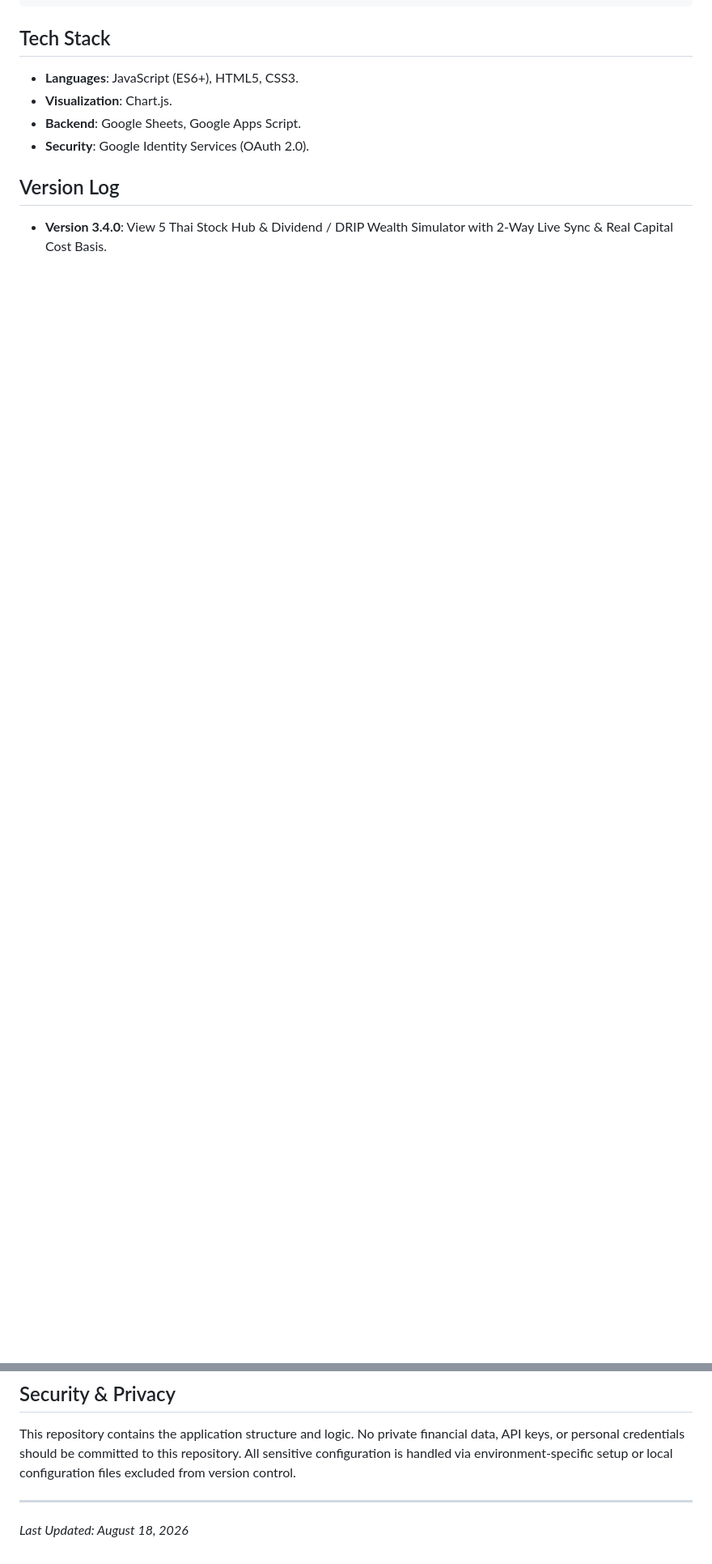
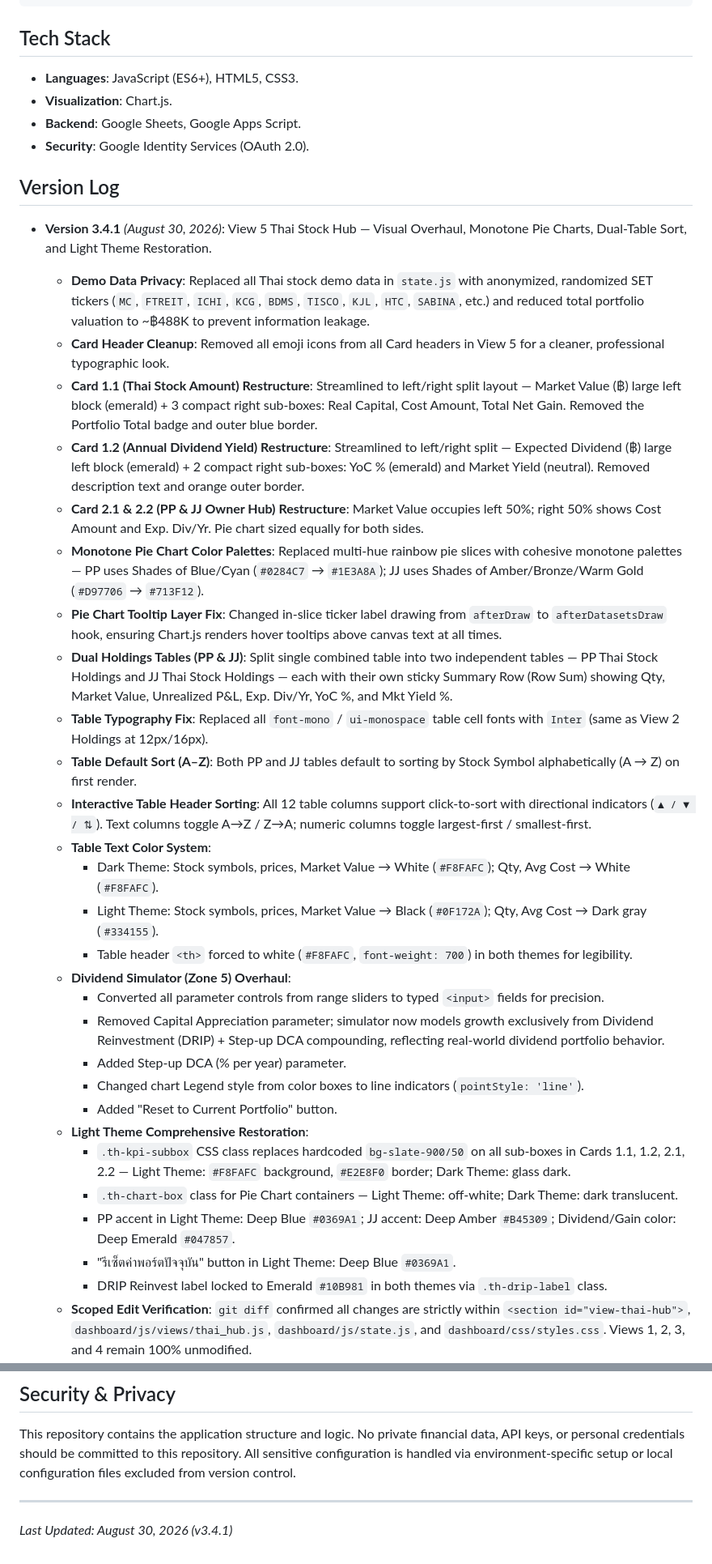
Before and after one commit to takealook360bkk/family-investment-dashboard, a Markdown page: README.md, 2 parts joined by grey strips. Shown at 81% size. Drawn GitHub-style; blank space fills up the shorter version.

Commit message:
docs(v3.4.1): update README version log and View 5 feature specs

```diff
--- a/README.md
+++ b/README.md
@@ -37,4 +37,33 @@ The project is built around a hybrid architecture using Google Sheets as the pri
 - **Security**: Google Identity Services (OAuth 2.0).
 
 ## Version Log
-- **Version 3.4.0**: View 5 Thai Stock Hub & Dividend / DRIP Wealth Simulator with 2-Way Live Sync & Real Capital Cost Basis.
+- **Version 3.4.1** *(August 30, 2026)*: View 5 Thai Stock Hub — Visual Overhaul, Monotone Pie Charts, Dual-Table Sort, and Light Theme Restoration.
+  - **Demo Data Privacy**: Replaced all Thai stock demo data in `state.js` with anonymized, randomized SET tickers (`MC`, `FTREIT`, `ICHI`, `KCG`, `BDMS`, `TISCO`, `KJL`, `HTC`, `SABINA`, etc.) and reduced total portfolio valuation to ~฿488K to prevent information leakage.
+  - **Card Header Cleanup**: Removed all emoji icons from all Card headers in View 5 for a cleaner, professional typographic look.
+  - **Card 1.1 (Thai Stock Amount) Restructure**: Streamlined to left/right split layout — Market Value (฿) large left block (emerald) + 3 compact right sub-boxes: Real Capital, Cost Amount, Total Net Gain. Removed the Portfolio Total badge and outer blue border.
+  - **Card 1.2 (Annual Dividend Yield) Restructure**: Streamlined to left/right split — Expected Dividend (฿) large left block (emerald) + 2 compact right sub-boxes: YoC % (emerald) and Market Yield (neutral). Removed description text and orange outer border.
+  - **Card 2.1 & 2.2 (PP & JJ Owner Hub) Restructure**: Market Value occupies left 50%; right 50% shows Cost Amount and Exp. Div/Yr. Pie chart sized equally for both sides.
+  - **Monotone Pie Chart Color Palettes**: Replaced multi-hue rainbow pie slices with cohesive monotone palettes — PP uses Shades of Blue/Cyan (`#0284C7` → `#1E3A8A`); JJ uses Shades of Amber/Bronze/Warm Gold (`#D97706` → `#713F12`).
+  - **Pie Chart Tooltip Layer Fix**: Changed in-slice ticker label drawing from `afterDraw` to `afterDatasetsDraw` hook, ensuring Chart.js renders hover tooltips above canvas text at all times.
+  - **Dual Holdings Tables (PP & JJ)**: Split single combined table into two independent tables — PP Thai Stock Holdings and JJ Thai Stock Holdings — each with their own sticky Summary Row (Row Sum) showing Qty, Market Value, Unrealized P&L, Exp. Div/Yr, YoC %, and Mkt Yield %.
+  - **Table Typography Fix**: Replaced all `font-mono` / `ui-monospace` table cell fonts with `Inter` (same as View 2 Holdings at 12px/16px).
+  - **Table Default Sort (A–Z)**: Both PP and JJ tables default to sorting by Stock Symbol alphabetically (A → Z) on first render.
+  - **Interactive Table Header Sorting**: All 12 table columns support click-to-sort with directional indicators (`▲ / ▼ / ⇅`). Text columns toggle A→Z / Z→A; numeric columns toggle largest-first / smallest-first.
+  - **Table Text Color System**:
+    - Dark Theme: Stock symbols, prices, Market Value → White (`#F8FAFC`); Qty, Avg Cost → White (`#F8FAFC`).
+    - Light Theme: Stock symbols, prices, Market Value → Black (`#0F172A`); Qty, Avg Cost → Dark gray (`#334155`).
+    - Table header `<th>` forced to white (`#F8FAFC`, `font-weight: 700`) in both themes for legibility.
+  - **Dividend Simulator (Zone 5) Overhaul**:
+    - Converted all parameter controls from range sliders to typed `<input>` fields for precision.
+    - Removed Capital Appreciation parameter; simulator now models growth exclusively from Dividend Reinvestment (DRIP) + Step-up DCA compounding, reflecting real-world dividend portfolio behavior.
+    - Added Step-up DCA (% per year) parameter.
+    - Changed chart Legend style from color boxes to line indicators (`pointStyle: 'line'`).
+    - Added "Reset to Current Portfolio" button.
+  - **Light Theme Comprehensive Restoration**:
+    - `.th-kpi-subbox` CSS class replaces hardcoded `bg-slate-900/50` on all sub-boxes in Cards 1.1, 1.2, 2.1, 2.2 — Light Theme: `#F8FAFC` background, `#E2E8F0` border; Dark Theme: glass dark.
+    - `.th-chart-box` class for Pie Chart containers — Light Theme: off-white; Dark Theme: dark translucent.
+    - PP accent in Light Theme: Deep Blue `#0369A1`; JJ accent: Deep Amber `#B45309`; Dividend/Gain color: Deep Emerald `#047857`.
+    - "รีเซ็ตค่าพอร์ตปัจจุบัน" button in Light Theme: Deep Blue `#0369A1`.
+    - DRIP Reinvest label locked to Emerald `#10B981` in both themes via `.th-drip-label` class.
+  - **Scoped Edit Verification**: `git diff` confirmed all changes are strictly within `<section id="view-thai-hub">`, `dashboard/js/views/thai_hub.js`, `dashboard/js/state.js`, and `dashboard/css/styles.css`. Views 1, 2, 3, and 4 remain 100% unmodified.
+
@@ -108,4 +138,4 @@ The project is built around a hybrid architecture using Google Sheets as the pri
 This repository contains the application structure and logic. No private financial data, API keys, or personal credentials should be committed to this repository. All sensitive configuration is handled via environment-specific setup or local configuration files excluded from version control.
 
 ---
-*Last Updated: August 18, 2026*
+*Last Updated: August 30, 2026 (v3.4.1)*
```
Also changed, not shown: other parts of README.md (+1 -0 lines).
